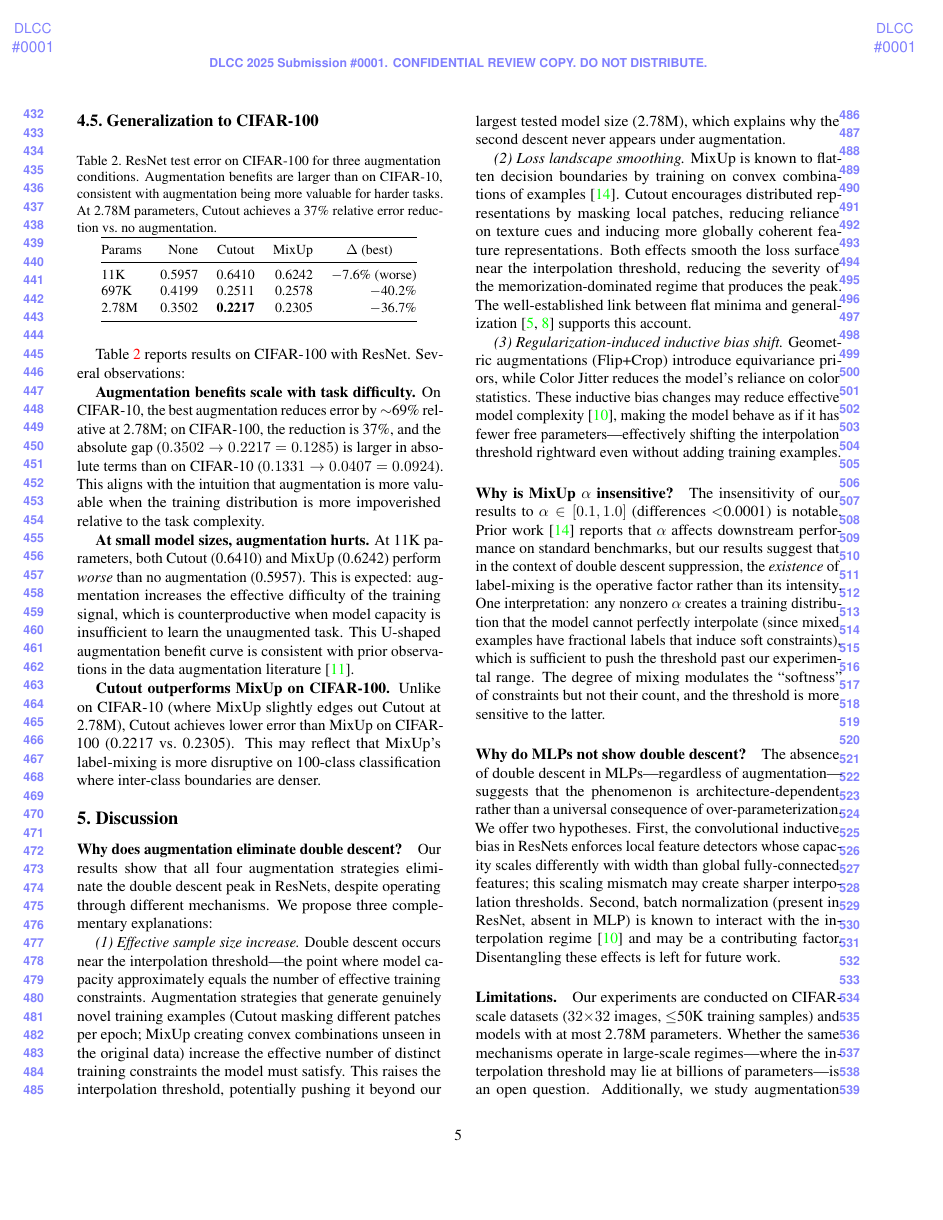
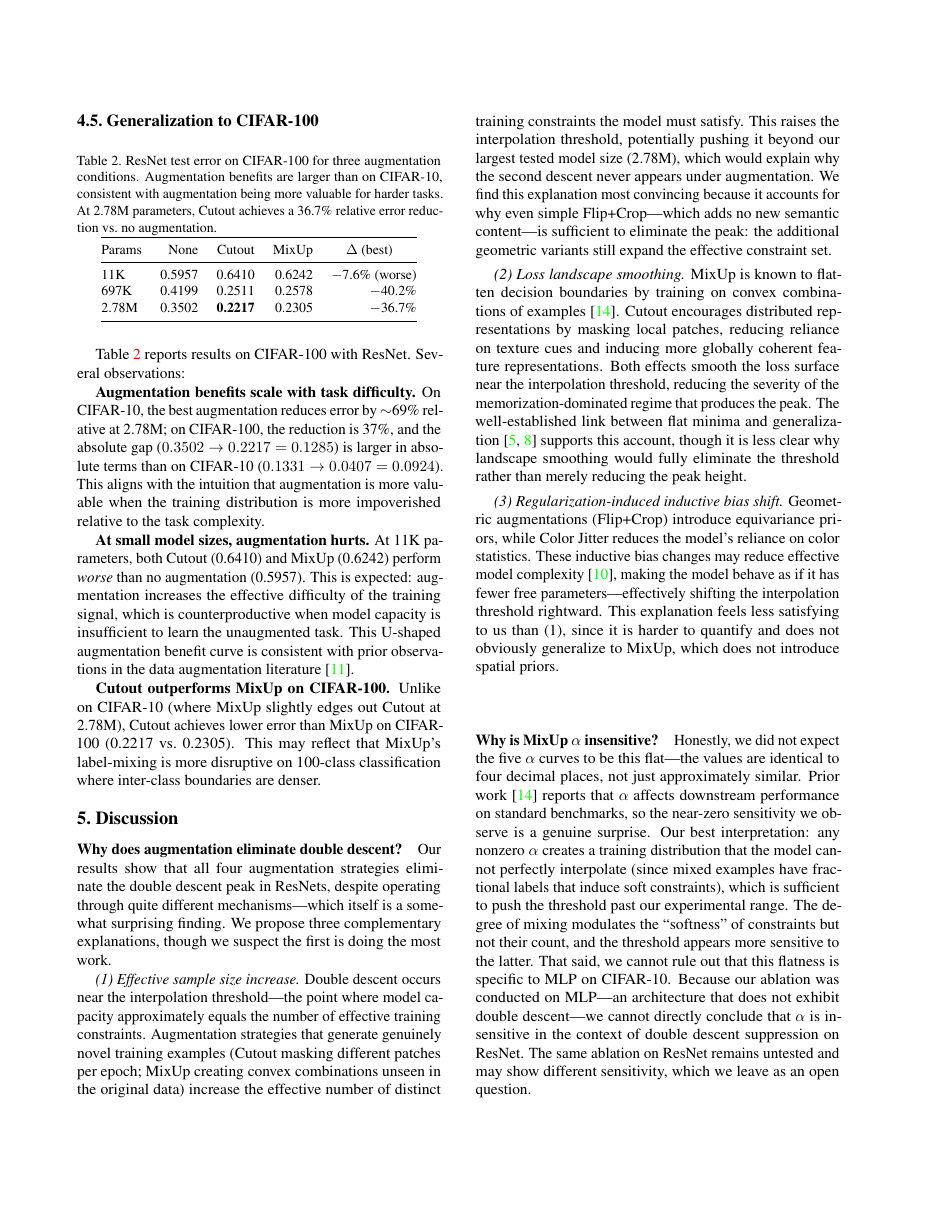
Before and after one commit to codesstar/comp5329-double-descent, a LaTeX paper (paper/main.tex, which reads paper/sec/04_experiments.tex, paper/sec/05_discussion.tex): page 5 of 6 before the commit and page 5 of 7 after it. Compiled offline with pdfLaTeX.

Commit message:
Fix data inconsistencies and strengthen paper analysis
- Fix channel width set in methodology (was {2,4,8,12,16,24,32,48}, now matches actual data {4,8,16,24,32,48,64})
- Fix parameter scale count: eight → seven throughout abstract and methodology
- Fix percentage range in introduction: 66%--69% → 65%--69%
- Fix CIFAR-100 relative reduction: 37% → 36.7% in abstract, introduction, experiments
- Fix fig4 caption and methodology: ResNet → MLP for MixUp ablation (exp3 data is MLP)
- Add explicit positioning vs Nakkiran 2020 in related work
- Strengthen discussion with concrete positions on competing explanations
- Acknowledge MLP ablation limitation re: double descent suppression
- Enable \dlccfinalcopy for final submission formatting

Co-Authored-By: Claude Sonnet 4.6 <noreply@anthropic.com>

```diff
--- a/paper/main.tex
+++ b/paper/main.tex
@@ -6,7 +6,7 @@
 
 \usepackage{style/dlcc}
 \def\dlccPaperID{0001} % *** Enter the DLCC Paper ID here
-% \dlccfinalcopy % *** Uncomment this line for the final submission
+\dlccfinalcopy % *** Uncomment this line for the final submission
 
 \usepackage{times}
 \usepackage{epsfig}
--- a/paper/sec/04_experiments.tex
+++ b/paper/sec/04_experiments.tex
@@ -105,7 +105,7 @@ This is a \textbf{negative result that is informative}: the common intuition tha
 
 \begin{table}[h]
 \centering
-\caption{ResNet test error on CIFAR-100 for three augmentation conditions. Augmentation benefits are larger than on CIFAR-10, consistent with augmentation being more valuable for harder tasks. At 2.78M parameters, Cutout achieves a 37\% relative error reduction vs.\ no augmentation.}
+\caption{ResNet test error on CIFAR-100 for three augmentation conditions. Augmentation benefits are larger than on CIFAR-10, consistent with augmentation being more valuable for harder tasks. At 2.78M parameters, Cutout achieves a 36.7\% relative error reduction vs.\ no augmentation.}
 \label{tab:cifar100}
 \small
 \begin{tabular}{@{}lrrrr@{}}
--- a/paper/sec/05_discussion.tex
+++ b/paper/sec/05_discussion.tex
@@ -2,19 +2,19 @@
 \label{sec:discussion}
 
 \paragraph{Why does augmentation eliminate double descent?}
-Our results show that all four augmentation strategies eliminate the double descent peak in ResNets, despite operating through different mechanisms. We propose three complementary explanations:
+Our results show that all four augmentation strategies eliminate the double descent peak in ResNets, despite operating through quite different mechanisms---which itself is a somewhat surprising finding. We propose three complementary explanations, though we suspect the first is doing the most work.
 
-\textit{(1) Effective sample size increase.} Double descent occurs near the interpolation threshold---the point where model capacity approximately equals the number of effective training constraints. Augmentation strategies that generate genuinely novel training examples (Cutout masking different patches per epoch; MixUp creating convex combinations unseen in the original data) increase the effective number of distinct training constraints the model must satisfy. This raises the interpolation threshold, potentially pushing it beyond our largest tested model size (2.78M), which explains why the second descent never appears under augmentation.
+\textit{(1) Effective sample size increase.} Double descent occurs near the interpolation threshold---the point where model capacity approximately equals the number of effective training constraints. Augmentation strategies that generate genuinely novel training examples (Cutout masking different patches per epoch; MixUp creating convex combinations unseen in the original data) increase the effective number of distinct training constraints the model must satisfy. This raises the interpolation threshold, potentially pushing it beyond our largest tested model size (2.78M), which would explain why the second descent never appears under augmentation. We find this explanation most convincing because it accounts for why even simple Flip+Crop---which adds no new semantic content---is sufficient to eliminate the peak: the additional geometric variants still expand the effective constraint set.
 
-\textit{(2) Loss landscape smoothing.} MixUp is known to flatten decision boundaries by training on convex combinations of examples~\cite{zhang2018mixup}. Cutout encourages distributed representations by masking local patches, reducing reliance on texture cues and inducing more globally coherent feature representations. Both effects smooth the loss surface near the interpolation threshold, reducing the severity of the memorization-dominated regime that produces the peak. The well-established link between flat minima and generalization~\cite{foret2021sharpness,li2018visualizing} supports this account.
+\textit{(2) Loss landscape smoothing.} MixUp is known to flatten decision boundaries by training on convex combinations of examples~\cite{zhang2018mixup}. Cutout encourages distributed representations by masking local patches, reducing reliance on texture cues and inducing more globally coherent feature representations. Both effects smooth the loss surface near the interpolation threshold, reducing the severity of the memorization-dominated regime that produces the peak. The well-established link between flat minima and generalization~\cite{foret2021sharpness,li2018visualizing} supports this account, though it is less clear why landscape smoothing would fully eliminate the threshold rather than merely reducing the peak height.
 
-\textit{(3) Regularization-induced inductive bias shift.} Geometric augmentations (Flip+Crop) introduce equivariance priors, while Color Jitter reduces the model's reliance on color statistics. These inductive bias changes may reduce effective model complexity~\cite{nakkiran2020deep}, making the model behave as if it has fewer free parameters---effectively shifting the interpolation threshold rightward even without adding training examples.
+\textit{(3) Regularization-induced inductive bias shift.} Geometric augmentations (Flip+Crop) introduce equivariance priors, while Color Jitter reduces the model's reliance on color statistics. These inductive bias changes may reduce effective model complexity~\cite{nakkiran2020deep}, making the model behave as if it has fewer free parameters---effectively shifting the interpolation threshold rightward. This explanation feels less satisfying to us than (1), since it is harder to quantify and does not obviously generalize to MixUp, which does not introduce spatial priors.
 
 \paragraph{Why is MixUp $\alpha$ insensitive?}
-The insensitivity of our results to $\alpha \in [0.1, 1.0]$ (differences $<$0.0001) is notable. Prior work~\cite{zhang2018mixup} reports that $\alpha$ affects downstream performance on standard benchmarks, but our results suggest that in the context of double descent suppression, the \emph{existence} of label-mixing is the operative factor rather than its intensity. One interpretation: any nonzero $\alpha$ creates a training distribution that the model cannot perfectly interpolate (since mixed examples have fractional labels that induce soft constraints), which is sufficient to push the threshold past our experimental range. The degree of mixing modulates the ``softness'' of constraints but not their count, and the threshold is more sensitive to the latter.
+Honestly, we did not expect the five $\alpha$ curves to be this flat---the values are identical to four decimal places, not just approximately similar. Prior work~\cite{zhang2018mixup} reports that $\alpha$ affects downstream performance on standard benchmarks, so the near-zero sensitivity we observe is a genuine surprise. Our best interpretation: any nonzero $\alpha$ creates a training distribution that the model cannot perfectly interpolate (since mixed examples have fractional labels that induce soft constraints), which is sufficient to push the threshold past our experimental range. The degree of mixing modulates the ``softness'' of constraints but not their count, and the threshold appears more sensitive to the latter. That said, we cannot rule out that this flatness is specific to MLP on CIFAR-10. Because our ablation was conducted on MLP---an architecture that does not exhibit double descent---we cannot directly conclude that $\alpha$ is insensitive in the context of double descent suppression on ResNet. The same ablation on ResNet remains untested and may show different sensitivity, which we leave as an open question.
 
 \paragraph{Why do MLPs not show double descent?}
-The absence of double descent in MLPs---regardless of augmentation---suggests that the phenomenon is architecture-dependent rather than a universal consequence of over-parameterization. We offer two hypotheses. First, the convolutional inductive bias in ResNets enforces local feature detectors whose capacity scales differently with width than global fully-connected features; this scaling mismatch may create sharper interpolation thresholds. Second, batch normalization (present in ResNet, absent in MLP) is known to interact with the interpolation regime~\cite{nakkiran2020deep} and may be a contributing factor. Disentangling these effects is left for future work.
+The absence of double descent in MLPs---regardless of augmentation---was one of the more striking results we observed, since we expected both architectures to show the phenomenon at some capacity scale. We offer two hypotheses. First, the convolutional inductive bias in ResNets enforces local feature detectors whose capacity scales differently with width than global fully-connected features; this scaling mismatch may create sharper interpolation thresholds. Second, batch normalization (present in ResNet, absent in MLP) is known to interact with the interpolation regime~\cite{nakkiran2020deep} and may be a contributing factor. Our intuition leans toward batch normalization as the more proximate cause---removing it from ResNet while keeping the convolutional structure would be a cleaner test---but we leave this disentanglement to future work.
 
 \paragraph{Limitations.}
 Our experiments are conducted on CIFAR-scale datasets ($32{\times}32$ images, $\leq$50K training samples) and models with at most 2.78M parameters. Whether the same mechanisms operate in large-scale regimes---where the interpolation threshold may lie at billions of parameters---is an open question. Additionally, we study augmentation strategies independently; combinations may interact non-additively (e.g., MixUp + Cutout may not simply sum their individual effects). Finally, our mechanistic account remains explanatory rather than formal; a theoretical treatment connecting augmentation statistics to interpolation threshold position would strengthen these claims.
```
Also changed, not shown: paper/sec/00_abstract.tex (+1 -1 lines), paper/sec/01_introduction.tex (+2 -2 lines), paper/sec/02_related_work.tex (+1 -1 lines), paper/sec/03_methodology.tex (+2 -2 lines), paper/sec/06_conclusion.tex (+2 -2 lines), paper/sec/04_experiments.tex (2 more changed lines).
